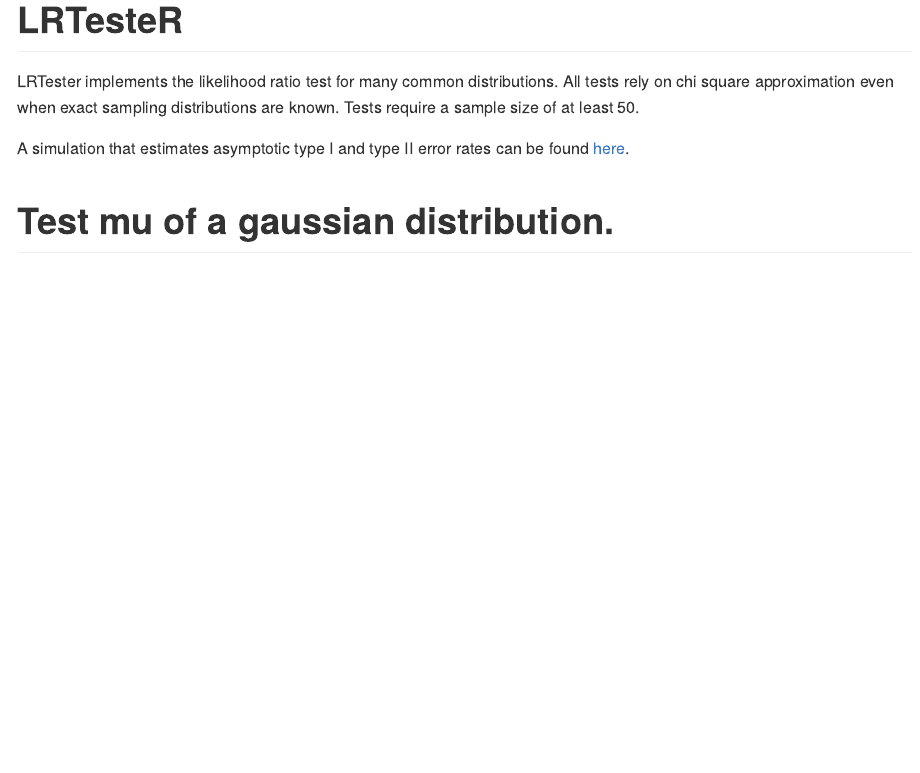
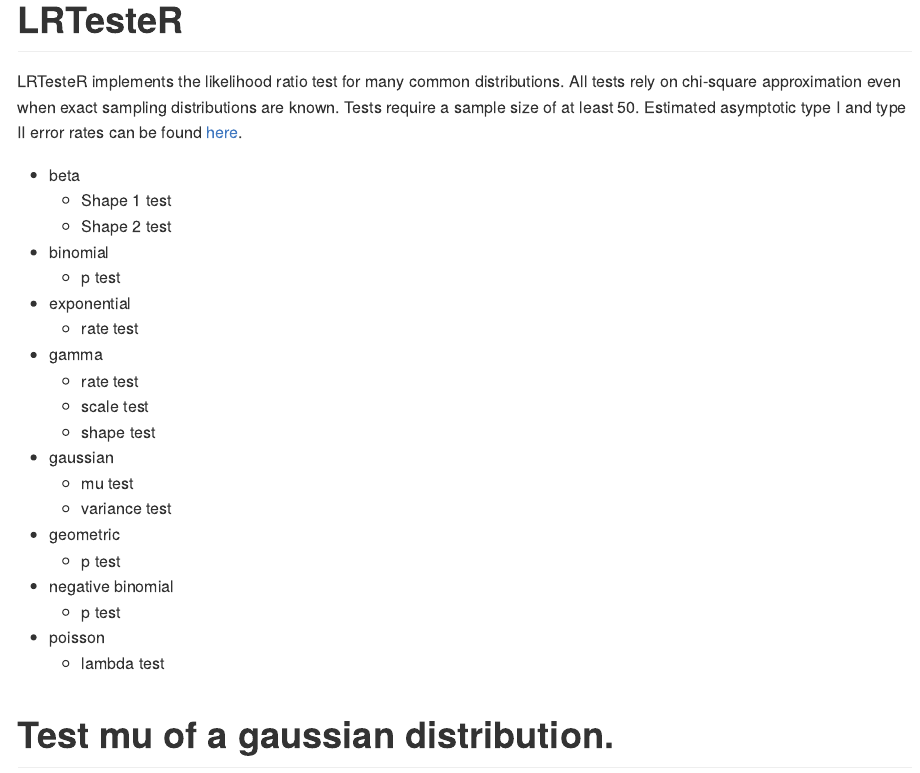
Before and after one commit to gmcmacran/LRTesteR, an R Markdown document (README.Rmd): the page in a window 1100 px wide, from its top. The pictures show the output file README.md that the author committed with the source, drawn offline in the style of GitHub; badge pictures from the web are left out.

Commit message:
List out tests

```diff
--- a/README.Rmd
+++ b/README.Rmd
@@ -21,9 +21,35 @@ knitr::opts_chunk$set(
 [![CRAN status](https://www.r-pkg.org/badges/version/LRTesteR)](https://cran.r-project.org/package=LRTesteR)
 <!-- badges: end -->
 
-LRTester implements the likelihood ratio test for many common distributions. All tests rely on chi square approximation even when exact sampling distributions are known. Tests require a sample size of at least 50.
+LRTesteR implements the likelihood ratio test for many common distributions. All tests rely on chi-square approximation even when exact sampling distributions are known. Tests require a sample size of at least 50. Estimated asymptotic type I and type II error rates can be found [here](https://github.com/gmcmacran/TypeOneTypeTwoSim).
 
-A simulation that estimates asymptotic type I and type II error rates can be found [here](https://github.com/gmcmacran/TypeOneTypeTwoSim).
+* beta
+  + Shape 1 test
+  + Shape 2 test
+
+* binomial
+  + p test
+
+* exponential
+  + rate test
+
+* gamma
+  + rate test
+  + scale test
+  + shape test
+
+* gaussian
+  + mu test
+  + variance test
+
+* geometric
+  + p test
+
+* negative binomial
+  + p test
+
+* poisson
+  + lambda test
 
 # Test mu of a gaussian distribution.
 
```
Also changed, not shown: README.md.
